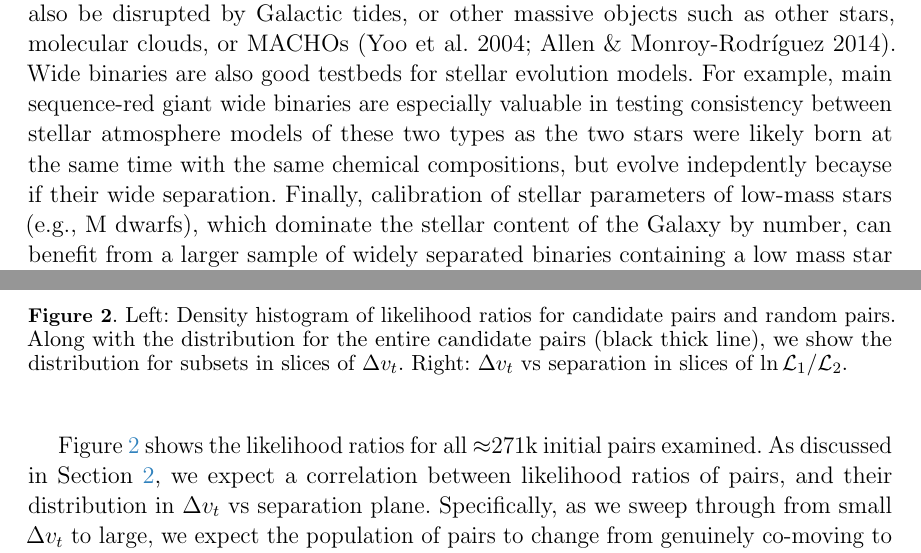
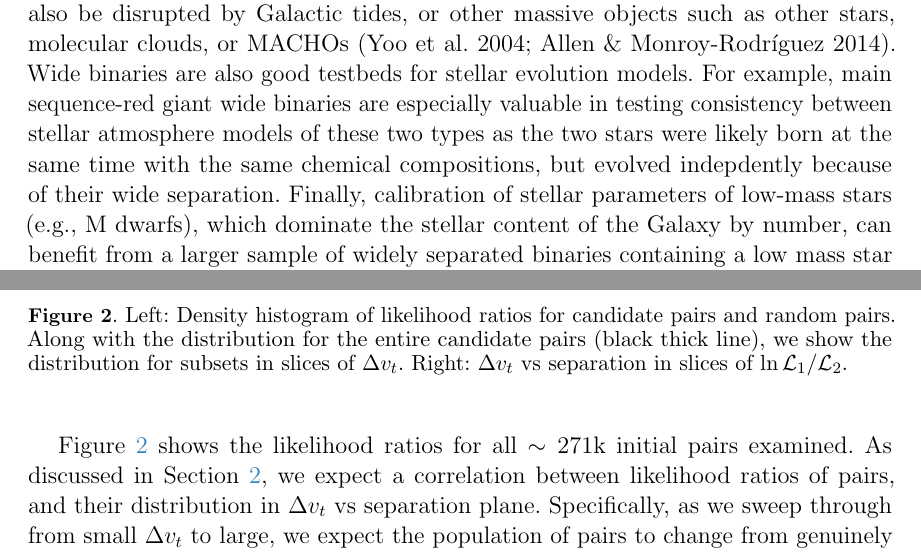
Before and after one commit to smoh/gaia-comoving-stars, a LaTeX paper (paper/ms.tex): two parts of pages 2 and 7 of 19, joined at a grey line, cut so that both start at the same text. Compiled offline with pdfLaTeX; a LaTeX package or settings file that is missing is left out.

Commit message:
Minor typo fix and edits

```diff
--- a/paper/ms.tex
+++ b/paper/ms.tex
@@ -158,7 +158,7 @@ Wide binaries are also good testbeds for stellar evolution models.
 For example, main sequence-red giant wide binaries are especially valuable in
 testing consistency between stellar atmosphere models of these two types as the
 two stars were likely born at the same time with the same chemical compositions,
-but evolve indepdently becayse if their wide separation.
+but evolved indepdently because of their wide separation.
 Finally, calibration of stellar parameters of low-mass stars (e.g., M dwarfs),
 which dominate the stellar content of the Galaxy by number, can benefit from
 a larger sample of widely separated binaries containing a low mass star and a
@@ -445,7 +445,7 @@ for this quantity to select co-moving pairs from the initial pairs sample.
 \end{figure*}
 
 Figure~\ref{fig:likelihoodratios} shows the likelihood ratios for all
-$\approx$271k initial pairs examined.
+$\sim 271$k initial pairs examined.
 As discussed in \sectionname~\ref{sec:data}, we expect a correlation between likelihood
 ratios of pairs, and their distribution in $\Delta v_t$ vs separation plane.
 Specifically, as we sweep through from small $\Delta v_t$ to large, we expect
```
Also changed, not shown: paper/ms.tex (2 more changed lines).
